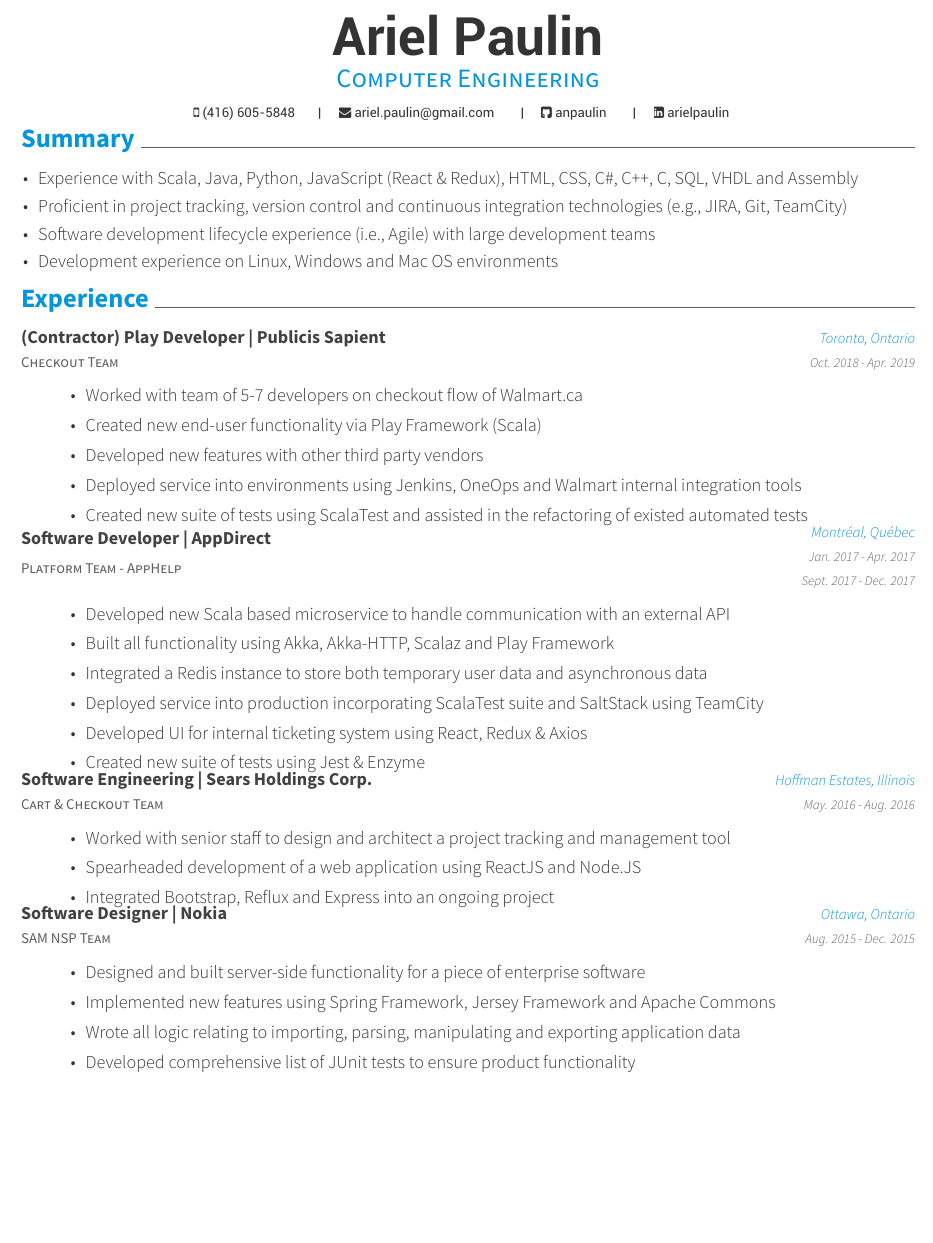
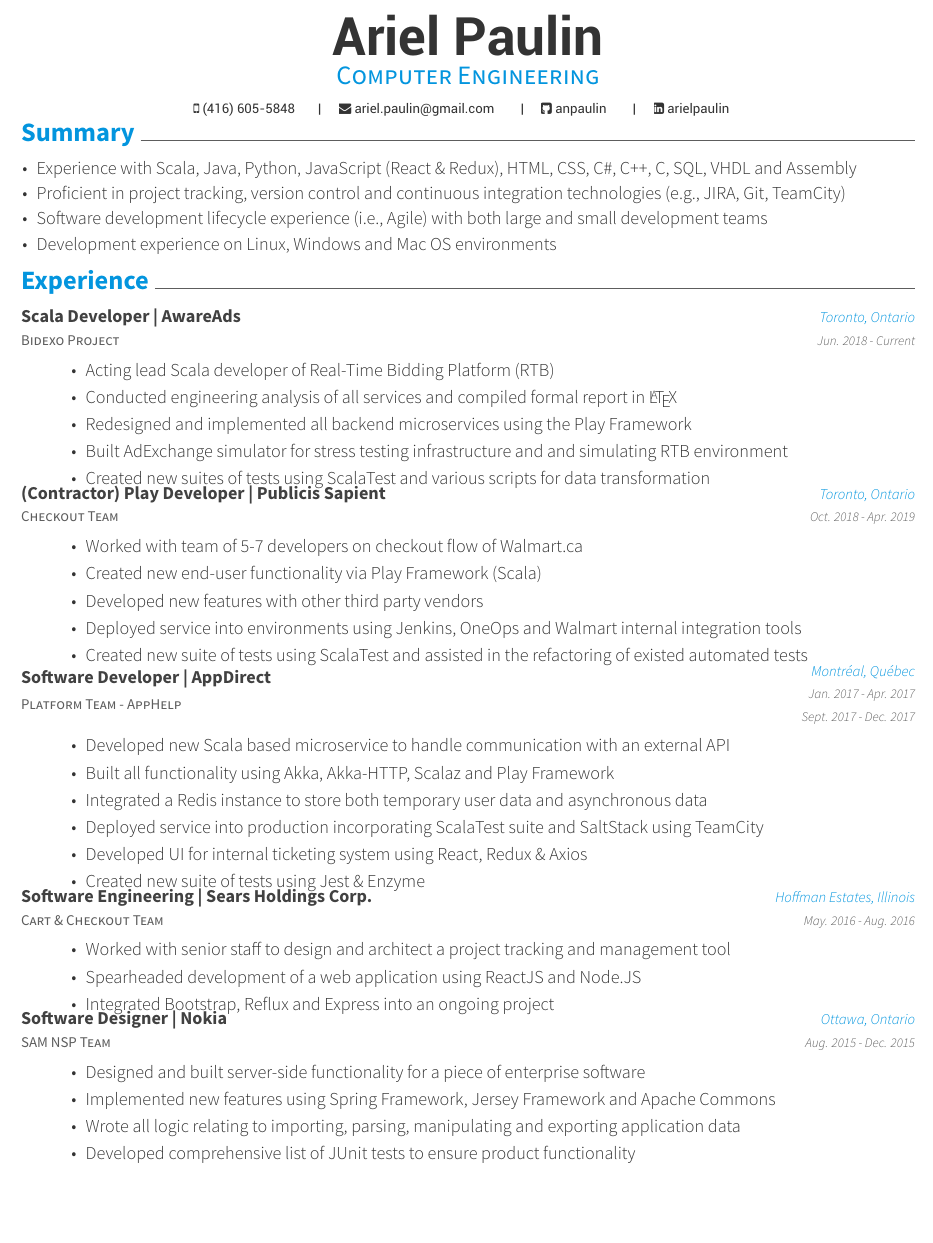
Before and after one commit to mohanmca/Resume-LaTeX, a LaTeX CV (Ariel_Paulin.tex, which reads resume/experience.tex, resume/summary.tex): part of page 1 of 2, cut so that both start at the same text, the shorter picture padded with empty space. Compiled offline with XeLaTeX.

Commit message:
Update Resume with latest experience, minor refactoring

```diff
--- a/Ariel_Paulin.tex
+++ b/Ariel_Paulin.tex
@@ -18,7 +18,7 @@
 %     Configuration
 %%%%%%%%%%%%%%%%%%%%%%%%%%%%%%%%%%%%%%
 %%% Themes: Awesome-CV
-\documentclass[12pt, a4paper]{awesome-cv}
+\documentclass[11pt, a4paper]{awesome-cv}
 
 %%% Override a directory location for fonts(default: 'fonts/')
 \fontdir[fonts/]
--- a/resume/experience.tex
+++ b/resume/experience.tex
@@ -1,5 +1,20 @@
 \cvsection{Experience}
 \begin{cventries}
+\cventry{
+	    Bidexo Project
+    }
+    {Scala Developer | AwareAds}
+    {Toronto, Ontario}
+    {Jun. 2018 - Current}
+    {
+      \begin{cvitems}
+        \item {Acting lead Scala developer of Real-Time Bidding Platform (RTB)}
+        \item {Conducted engineering analysis of all services and compiled formal report in \LaTeX}
+        \item {Redesigned and implemented all backend microservices using the Play Framework}
+        \item {Built AdExchange simulator for stress testing infrastructure and and simulating RTB environment}
+        \item {Created new suites of tests using ScalaTest and various scripts for data transformation}
+      \end{cvitems}
+    }
 \cventry{
 	    Checkout Team
     }
@@ -56,7 +71,6 @@
         \item {Developed comprehensive list of JUnit tests to ensure product functionality}
       \end{cvitems}
     }
-    \newpage
   \cventry
     {Riverside Software Lab (Cognos TM1)}
     {Software Developer | IBM Canada}
--- a/resume/summary.tex
+++ b/resume/summary.tex
@@ -6,7 +6,7 @@
 	\fontsize{11pt}{1.4em}\bodyfontlight\upshape\color{text}
         \item {Experience with Scala, Java, Python, JavaScript (React \& Redux), HTML, CSS, C\#, C++, C, SQL, VHDL and Assembly}
         \item {Proficient in project tracking, version control and continuous integration technologies (e.g., JIRA, Git, TeamCity)}
-        \item {Software development lifecycle experience (i.e., Agile) with large development teams}
+        \item {Software development lifecycle experience (i.e., Agile) with both large and small development teams}
         \item {Development experience on Linux, Windows and Mac OS environments}
         \end{cvitems}
 \vspace{1mm}
```
Also changed, not shown: Ariel_Paulin.pdf, 1 other file.
